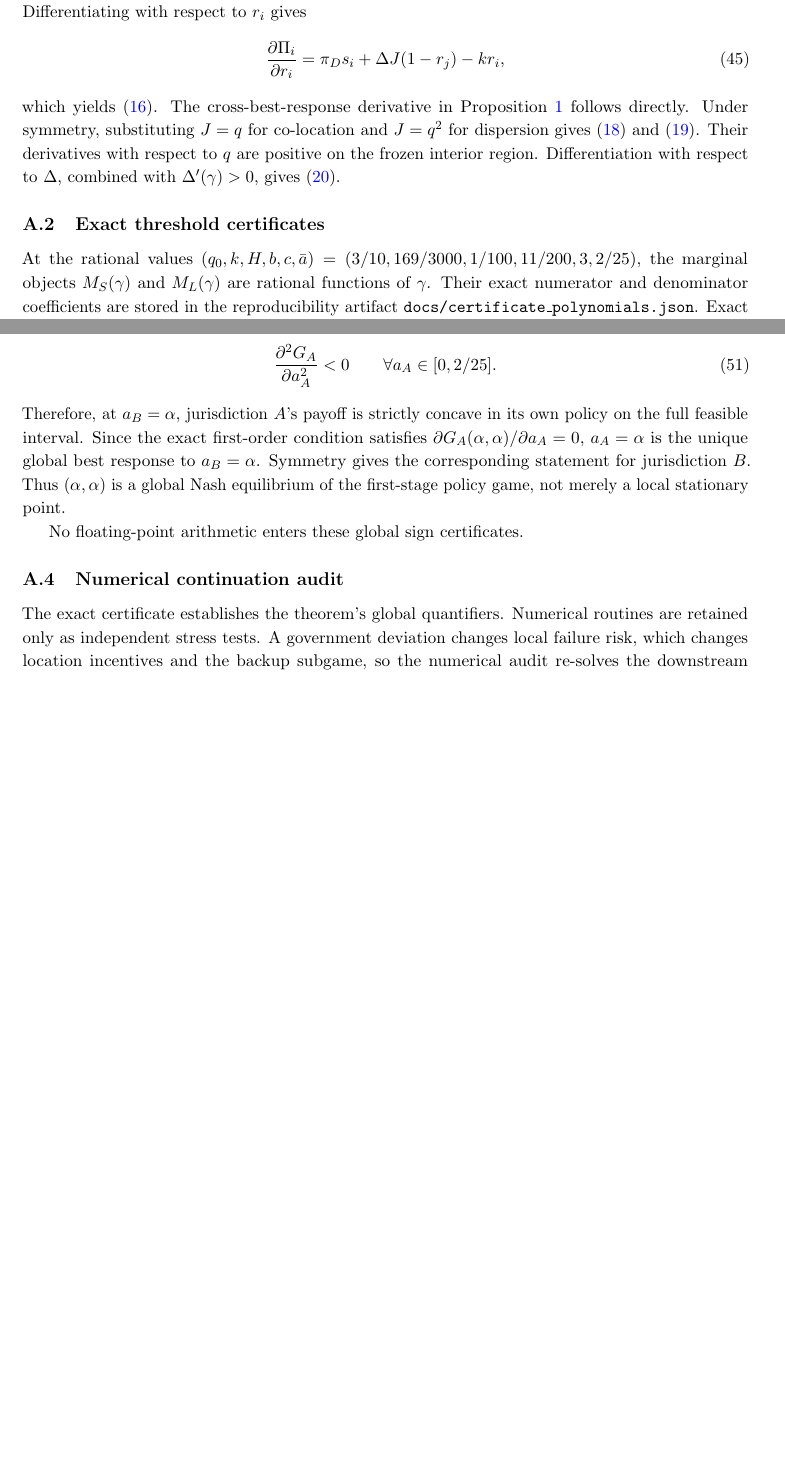
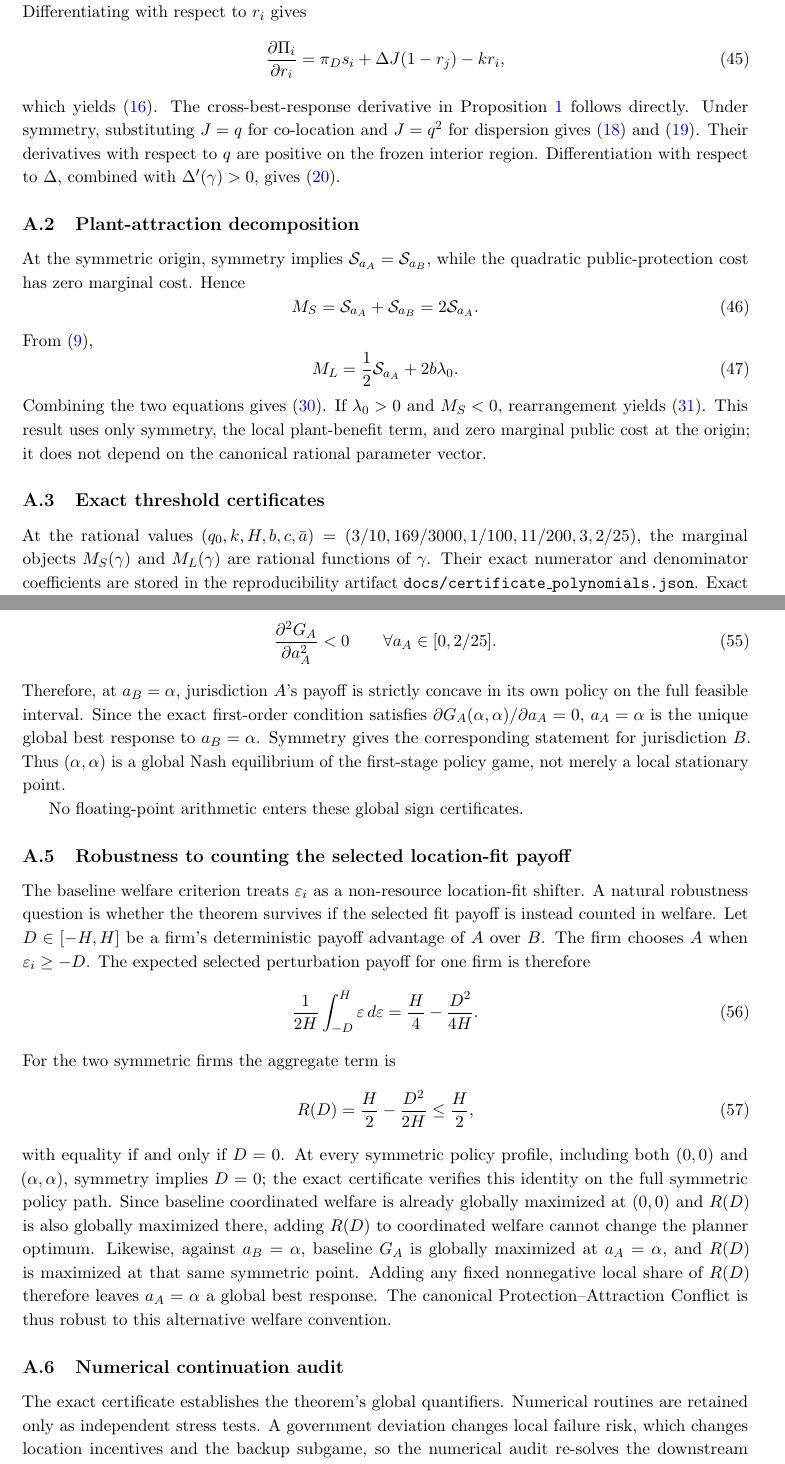
Before and after one commit to ryotamatsuki/public-climate-protection-private-production-redundancy, a LaTeX paper (paper/main.tex, which reads paper/sections/A_proofs_verification.tex): two parts of pages 17 and 18 of 20 before the commit and two parts of pages 17 and 19 of 21 after it, joined at a grey line, cut so that both start at the same text, the shorter picture padded with empty space. Compiled offline with pdfLaTeX.

Commit message:
Stage 11C: strengthen proof appendix and fit-payoff robustness

```diff
--- a/paper/sections/A_proofs_verification.tex
+++ b/paper/sections/A_proofs_verification.tex
@@ -17,6 +17,18 @@ To obtain \eqref{eq:expected-profit}, enumerate four production-availability sta
 \end{equation}
 which yields \eqref{eq:backup-foc}. The cross-best-response derivative in Proposition~\ref{prop:strategic-sub} follows directly. Under symmetry, substituting $J=q$ for co-location and $J=q^2$ for dispersion gives \eqref{eq:rC} and \eqref{eq:rD}. Their derivatives with respect to $q$ are positive on the frozen interior region. Differentiation with respect to $\Delta$, combined with $\Delta'(\gamma)>0$, gives \eqref{eq:gamma-r}.
 
+\subsection{Plant-attraction decomposition}
+
+At the symmetric origin, symmetry implies $\mathcal S_{a_A}=\mathcal S_{a_B}$, while the quadratic public-protection cost has zero marginal cost. Hence
+\begin{equation}
+M_S=\mathcal S_{a_A}+\mathcal S_{a_B}=2\mathcal S_{a_A}.
+\end{equation}
+From \eqref{eq:government-payoff},
+\begin{equation}
+M_L=\frac12\mathcal S_{a_A}+2b\lambda_0.
+\end{equation}
+Combining the two equations gives \eqref{eq:marginal-decomposition}. If $\lambda_0>0$ and $M_S<0$, rearrangement yields \eqref{eq:attraction-threshold}. This result uses only symmetry, the local plant-benefit term, and zero marginal public cost at the origin; it does not depend on the canonical rational parameter vector.
+
 \subsection{Exact threshold certificates}
 
 At the rational values $(q_0,k,H,b,c,\bar a)=(3/10,169/3000,1/100,11/200,3,2/25)$, the marginal objects $M_S(\gamma)$ and $M_L(\gamma)$ are rational functions of $\gamma$. Their exact numerator and denominator coefficients are stored in the reproducibility artifact \texttt{docs/certificate\_polynomials.json}. Exact real-root isolation establishes that the relevant numerator root of $M_L$ lies in
@@ -62,6 +86,20 @@ Third, let $\alpha$ denote the unique exact diagonal root of the local-governmen
 Therefore, at $a_B=\alpha$, jurisdiction $A$'s payoff is strictly concave in its own policy on the full feasible interval. Since the exact first-order condition satisfies $\partial G_A(\alpha,\alpha)/\partial a_A=0$, $a_A=\alpha$ is the unique global best response to $a_B=\alpha$. Symmetry gives the corresponding statement for jurisdiction $B$. Thus $(\alpha,\alpha)$ is a global Nash equilibrium of the first-stage policy game, not merely a local stationary point.
 
 No floating-point arithmetic enters these global sign certificates.
+
+\subsection{Robustness to counting the selected location-fit payoff}\label{app:fit-robustness}
+
+The baseline welfare criterion treats $\varepsilon_i$ as a non-resource location-fit shifter. A natural robustness question is whether the theorem survives if the selected fit payoff is instead counted in welfare. Let $D\in[-H,H]$ be a firm's deterministic payoff advantage of $A$ over $B$. The firm chooses $A$ when $\varepsilon_i\ge -D$. The expected selected perturbation payoff for one firm is therefore
+\begin{equation}
+\frac{1}{2H}\int_{-D}^{H}\varepsilon\,d\varepsilon
+=\frac H4-\frac{D^2}{4H}.
+\end{equation}
+For the two symmetric firms the aggregate term is
+\begin{equation}
+R(D)=\frac H2-\frac{D^2}{2H}\leq \frac H2,
+\label{eq:fit-payoff}
+\end{equation}
+with equality if and only if $D=0$. At every symmetric policy profile, including both $(0,0)$ and $(\alpha,\alpha)$, symmetry implies $D=0$; the exact certificate verifies this identity on the full symmetric policy path. Since baseline coordinated welfare is already globally maximized at $(0,0)$ and $R(D)$ is also globally maximized there, adding $R(D)$ to coordinated welfare cannot change the planner optimum. Likewise, against $a_B=\alpha$, baseline $G_A$ is globally maximized at $a_A=\alpha$, and $R(D)$ is maximized at that same symmetric point. Adding any fixed nonnegative local share of $R(D)$ therefore leaves $a_A=\alpha$ a global best response. The canonical Protection--Attraction Conflict is thus robust to this alternative welfare convention.
 
 \subsection{Numerical continuation audit}\label{app:continuation}
 
```
Also changed, not shown: paper/sections/A_proofs_verification.tex (22 more changed lines).
